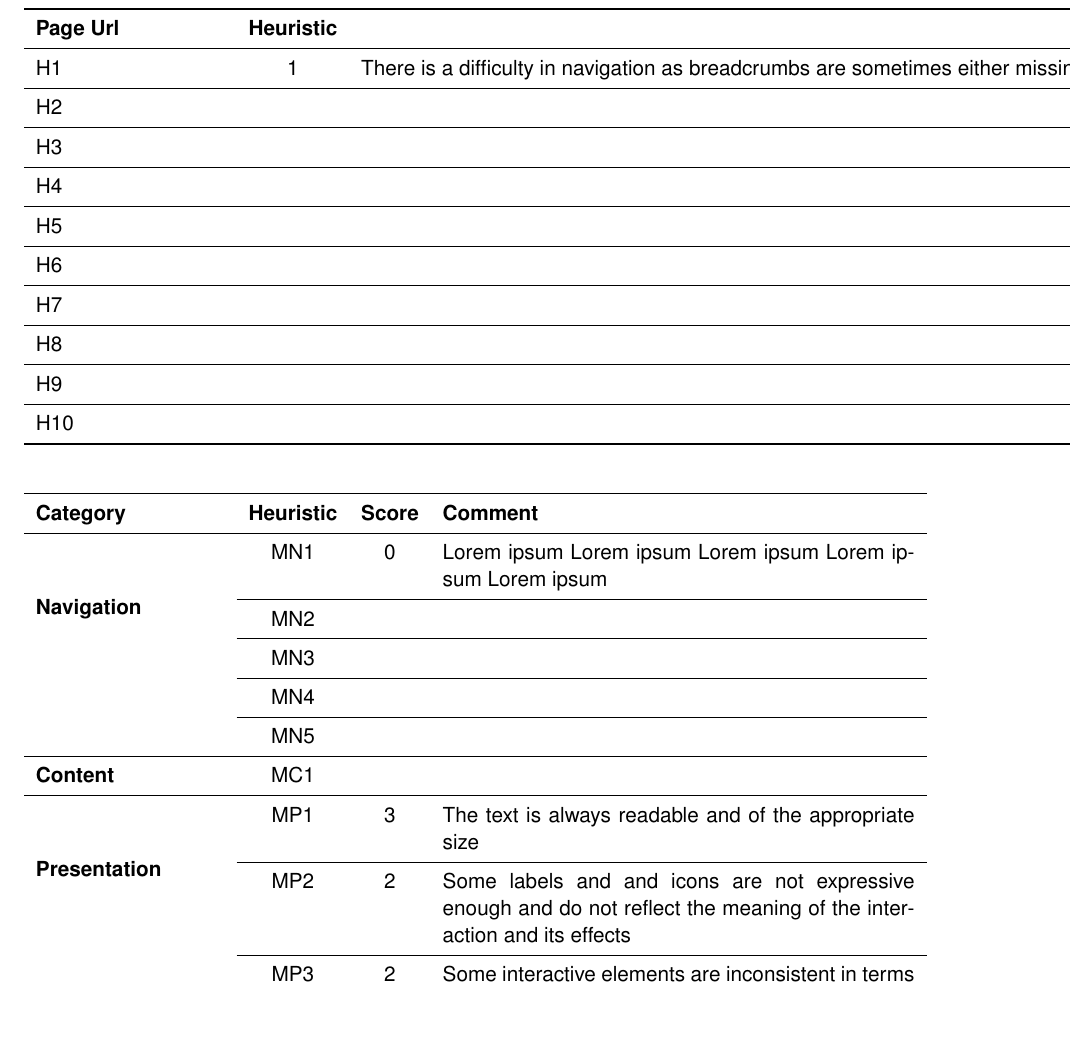
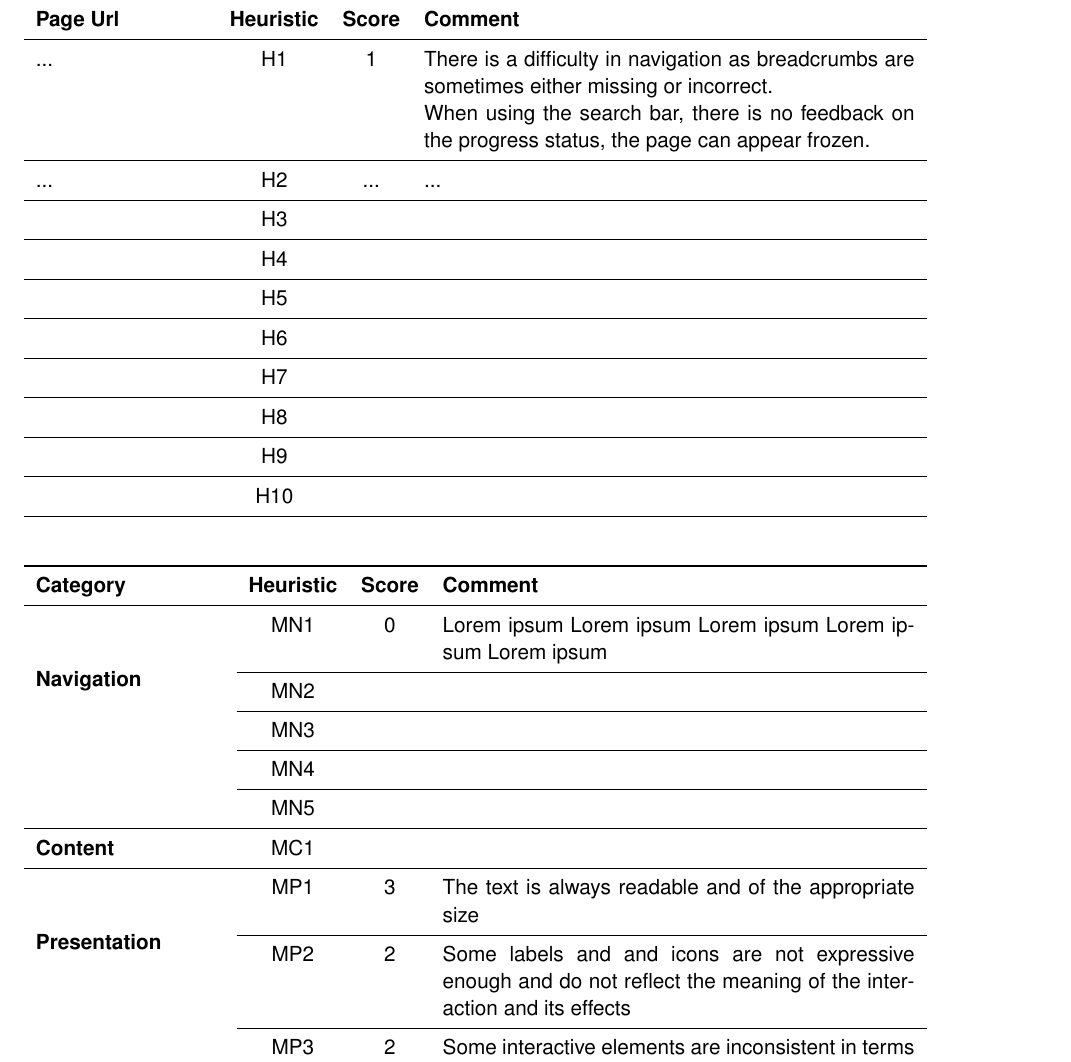
Before and after one commit to andreafra/polimi-hyp-usability-report-2022, a LaTeX paper (report.tex, which reads sections/annex_a.tex): part of page 16 of 17, cut so that both start at the same text, the shorter picture padded with empty space. Compiled offline with pdfLaTeX.

Commit message:
Fix table in annex A

```diff
--- a/sections/annex_a.tex
+++ b/sections/annex_a.tex
@@ -17,16 +29,16 @@
     \bottomrule
     \endlastfoot
     % body
-        H1 & 1 & There is a difficulty in navigation as breadcrumbs are sometimes either missing or incorrect.\par When using the search bar, there is no feedback on the progress status, the page can appear frozen. \\ \midrule
-        H2 &  & \\ \midrule
-        H3 &  & \\ \midrule
-        H4 &  & \\ \midrule
-        H5 &  & \\ \midrule
-        H6 &  & \\ \midrule
-        H7 &  & \\ \midrule
-        H8 &  & \\ \midrule
-        H9 &  & \\ \midrule
-        H10 &  &
+    ... & H1 & 1 & There is a difficulty in navigation as breadcrumbs are sometimes either missing or incorrect.\par When using the search bar, there is no feedback on the progress status, the page can appear frozen. \\ \midrule
+    ... & H2 & ... & ... \\ \midrule
+     & H3 &  & \\ \midrule
+     & H4 &  & \\ \midrule
+     & H5 &  & \\ \midrule
+     & H6 &  & \\ \midrule
+     & H7 &  & \\ \midrule
+     & H8 &  & \\ \midrule
+     & H9 &  & \\ \midrule
+     & H10 & &
 \end{tabularx}
 
 \begin{tabularx}{\linewidth}{l c c X}
@@ -56,5 +68,3 @@
     & MP4 &  &  \\ \cmidrule{2-4}
     & MP5 &  &
 \end{tabularx}
-
-    \pagebreak
```
Also changed, not shown: sections/annex_a.tex (24 more changed lines). Lines whose indentation alone changed are shown as unchanged.
